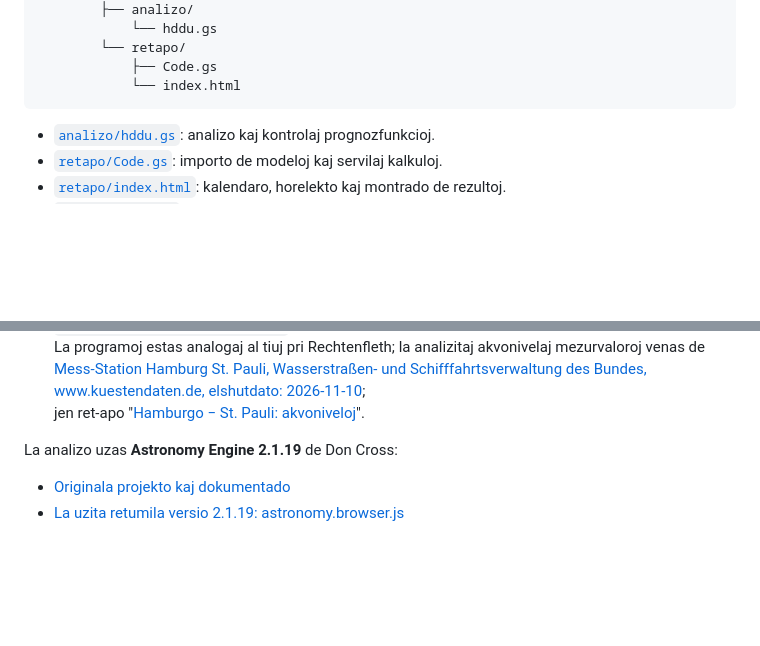
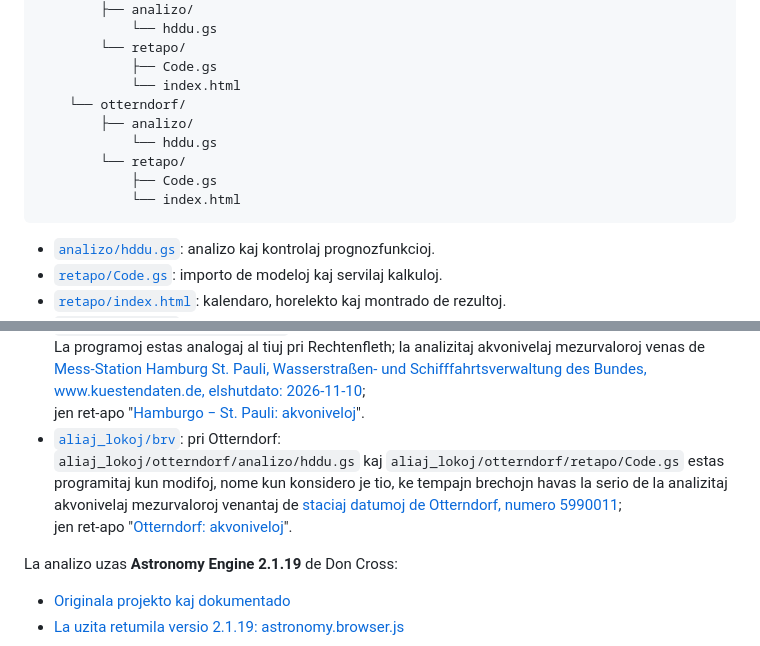
Before and after one commit to AndreasKueck/akvo, a Markdown page: README.md, 2 parts joined by grey strips. Drawn GitHub-style; blank space fills up the shorter version.

Commit message:
Aldonita: Otterndorf

````diff
--- a/README.md
+++ b/README.md
@@ -84,6 +85,12 @@ akvo/
         └── retapo/
             ├── Code.gs
             └── index.html
+    └── otterndorf/
+        ├── analizo/
+            └── hddu.gs
+        └── retapo/
+            ├── Code.gs
+            └── index.html
 ```
 
 - [`analizo/hddu.gs`](analizo/hddu.gs): analizo kaj kontrolaj
@@ -95,6 +102,7 @@ akvo/
 - [`aliaj_lokoj/brv`](aliaj_lokoj/brv/): pri Bremervörde (brv):<br>`aliaj_lokoj/brv/analizo/hddu.gs` kaj `aliaj_lokoj/brv/retapo/Code.gs` estas programitaj kun modifoj, nome kun konsidero je tio, ke tempajn brechojn havas la serio de la analizitaj akvonivelaj mezurvaloroj venantaj de [staciaj datumoj de Bremervörde, numero 5980010](https://pegelonline.wsv.de/gast/stammdaten?pegelnr=5980010);<br>jen ret-apo "[Bremervörde: akvoniveloj](https://script.google.com/a/~/macros/s/AKfycbyEGdBNs6A7V9TTm5XicPGa8ai3B3m4iP-JBaY0D3NeoEbGWSdlFMU1NOlwwSgw3NK5/exec)".
 - [`aliaj_lokoj/glueckstadt`](aliaj_lokoj/glueckstadt/): pri Glückstadt:<br>La programoj estas analogaj al tiuj pri Rechtenfleth; la analizitaj akvonivelaj mezurvaloroj venas de [staciaj datumoj de Glückstadt, numero 5970035](https://pegelonline.wsv.de/gast/stammdaten?pegelnr=5970035);<br>jen ret-apo "[Glückstadt: akvoniveloj](https://script.google.com/a/~/macros/s/AKfycbxZfSR32y1MrSwdr4DsdU24eXOp0NL5WLtfuKBJgJdwwCqxFW16sVHdTTj_TVE7pX83/exec)".
 - [`aliaj_lokoj/hamburgo_st_pauli`](aliaj_lokoj/hamburgo_st_pauli/): pri Hamburgo &ndash; St. Pauli:<br>La programoj estas analogaj al tiuj pri Rechtenfleth; la analizitaj akvonivelaj mezurvaloroj venas de [Mess-Station Hamburg St. Pauli, Wasserstraßen- und Schifffahrtsverwaltung des Bundes, www.kuestendaten.de, elshutdato: 2026-11-10](https://www.kuestendaten.de/DE/Services/Messreihen_Dateien_Download/Download_Zeitreihen_node);<br>jen ret-apo "[Hamburgo ‒ St. Pauli: akvoniveloj](https://script.google.com/a/~/macros/s/AKfycbzrddFJWsO8ivLMrhQv5MbLxcSPl1NPi1-XTWVOSI6zu_Zp0k-q60kzfUw5sfSte2tA/exec)".
+- [`aliaj_lokoj/brv`](aliaj_lokoj/otterndorf/): pri Otterndorf:<br>`aliaj_lokoj/otterndorf/analizo/hddu.gs` kaj `aliaj_lokoj/otterndorf/retapo/Code.gs` estas programitaj kun modifoj, nome kun konsidero je tio, ke tempajn brechojn havas la serio de la analizitaj akvonivelaj mezurvaloroj venantaj de [staciaj datumoj de Otterndorf, numero 5990011](https://pegelonline.wsv.de/gast/stammdaten?pegelnr=5990011);<br>jen ret-apo "[Otterndorf: akvoniveloj](https://script.google.com/a/~/macros/s/AKfycbxYD6-T92Png1jSSJ8nV1P7-PLL9-aI_t95G0B4I_VCJtB7geKNKlFE8X68KMPsnfSk/exec)".
 
 La analizo uzas **Astronomy Engine 2.1.19** de Don Cross:
 
````
Also changed, not shown: other parts of README.md (+1 -0 lines).
